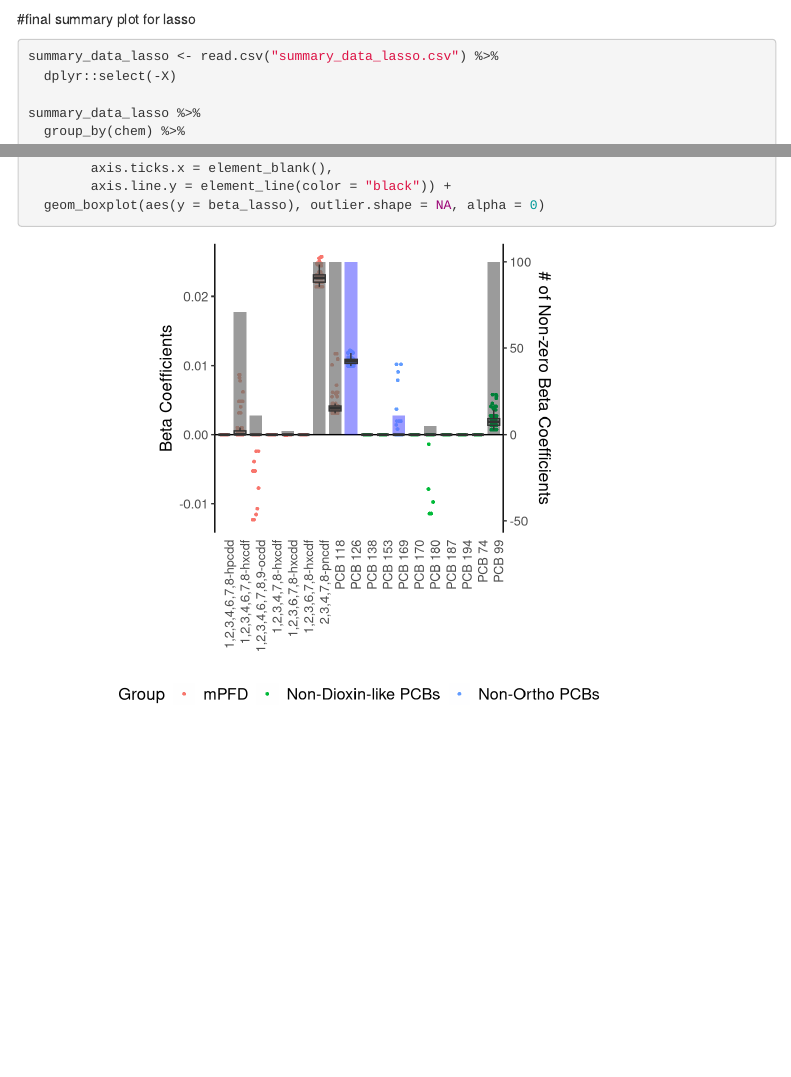
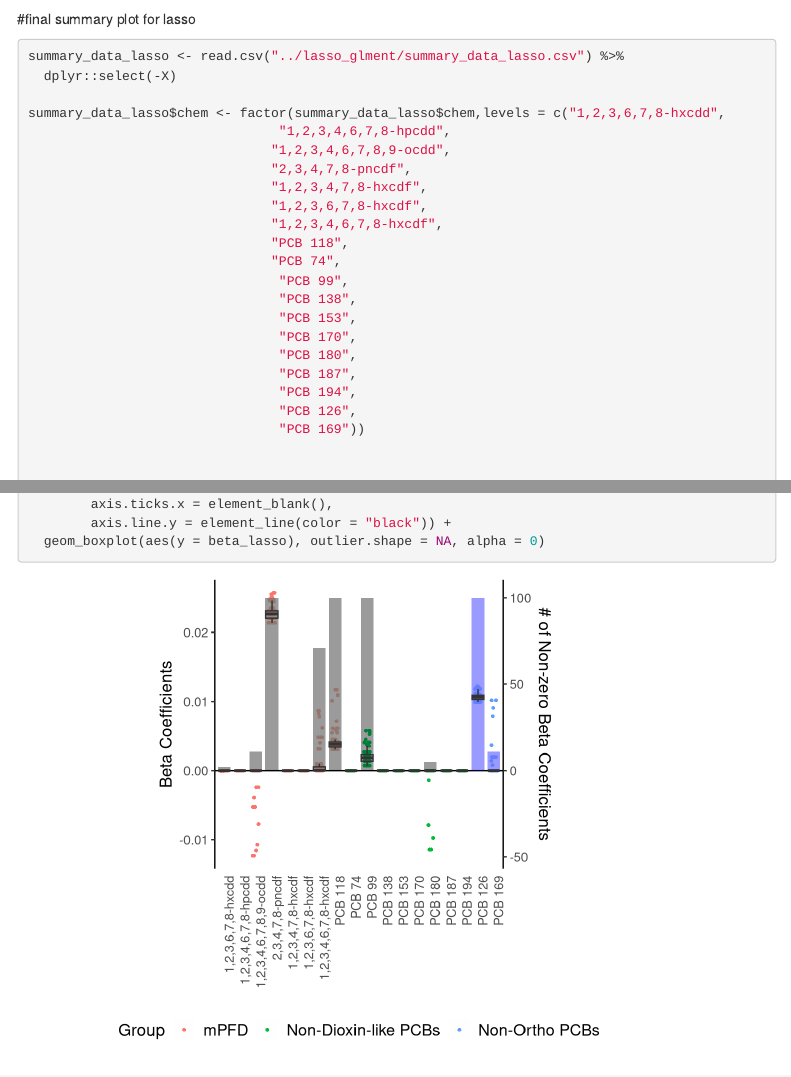
Before and after one commit to yanellinunez/Commentary-to-mixture-methods-paper, an R Markdown document (lasso_glmnet/lasso.Rmd): the page in a window 1100 px wide, from 5730 px down, and a second part further down, joined at a grey line. Rendered offline with R 4.5, knitr and Pandoc, with nearby package versions; some code elsewhere in the file could not run offline; menus at the side of the page are left out.

Commit message:
fig lasso edits

````diff
--- a/lasso_glmnet/lasso.Rmd
+++ b/lasso_glmnet/lasso.Rmd
@@ -238,8 +238,28 @@ write.csv(summary_data_lasso, "summary_data_lasso.csv")
 
 #final summary plot for lasso
 ```{r}
-summary_data_lasso <- read.csv("summary_data_lasso.csv") %>%
+summary_data_lasso <- read.csv("../lasso_glment/summary_data_lasso.csv") %>%
   dplyr::select(-X)
+
+summary_data_lasso$chem <- factor(summary_data_lasso$chem,levels = c("1,2,3,6,7,8-hxcdd",
+                                "1,2,3,4,6,7,8-hpcdd",
+                               "1,2,3,4,6,7,8,9-ocdd",
+                               "2,3,4,7,8-pncdf",
+                               "1,2,3,4,7,8-hxcdf",
+                               "1,2,3,6,7,8-hxcdf",
+                               "1,2,3,4,6,7,8-hxcdf",
+                               "PCB 118",
+                               "PCB 74",
+                                "PCB 99",
+                                "PCB 138",
+                                "PCB 153",
+                                "PCB 170",
+                                "PCB 180",
+                                "PCB 187",
+                                "PCB 194",
+                                "PCB 126",
+                                "PCB 169"))
+
 
 summary_data_lasso %>%
   group_by(chem) %>%
````
